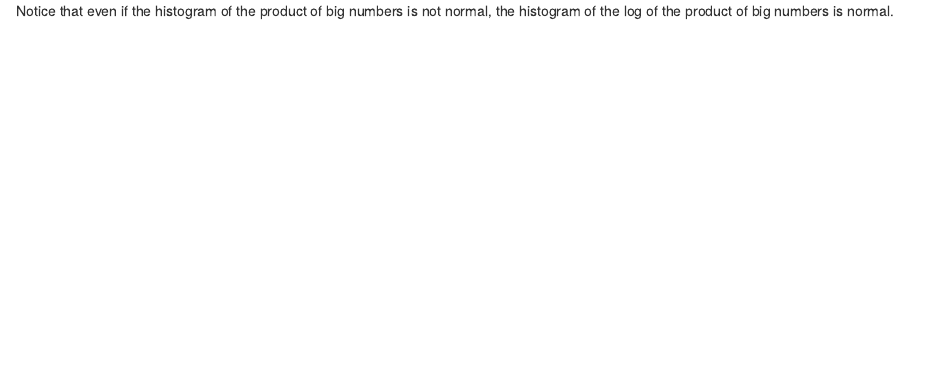
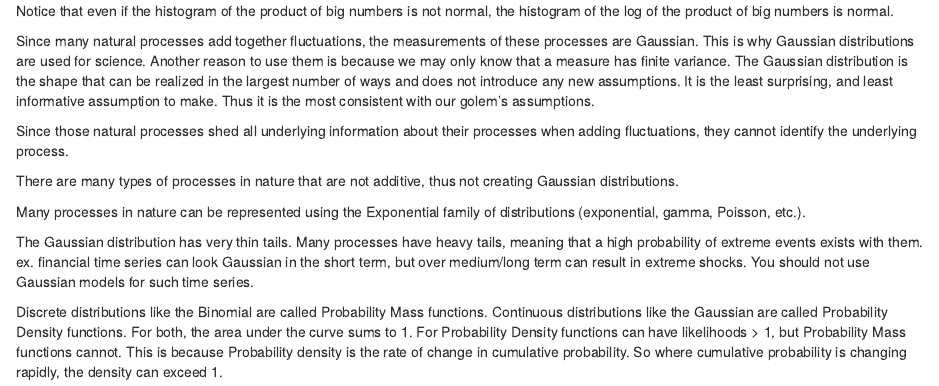
Before and after one commit to samirgadkari/statistical_rethinking, an R Markdown document (Ch4_geocentric_models.Rmd): the page in a window 1100 px wide, from 4000 px down. Rendered offline with R 4.5, knitr and Pandoc, with nearby package versions; code that draws random numbers runs with fixed seeds of ours.

Commit message:
Completed section 4.1 notes

````diff
--- a/Ch4_geocentric_models.Rmd
+++ b/Ch4_geocentric_models.Rmd
@@ -53,3 +53,16 @@ hist(log(big), ylab = "Freq of Log(Product(bigger numbers))")
 ```
 
 Notice that even if the histogram of the product of big numbers is not normal, the histogram of the log of the product of big numbers is normal.
+
+Since many natural processes add together fluctuations, the measurements of these processes are Gaussian. This is why Gaussian distributions are used for science. Another reason to use them is because we may only know that a measure has finite variance. The Gaussian distribution is the shape that can be realized in the largest number of ways and does not introduce any new assumptions. It is the least surprising, and least informative assumption to make. Thus it is the most consistent with our golem's assumptions.
+
+Since those natural processes shed all underlying information about their processes when adding fluctuations, they cannot identify the underlying process.
+
+There are many types of processes in nature that are not additive, thus not creating Gaussian distributions.
+
+Many processes in nature can be represented using the Exponential family of distributions (exponential, gamma, Poisson, etc.).
+
+The Gaussian distribution has very thin tails. Many processes have heavy tails, meaning that a high probability of extreme events exists with them. ex. financial time series can look Gaussian in the short term, but over medium/long term can result in extreme shocks. You should not use Gaussian models for such time series.
+
+Discrete distributions like the Binomial are called Probability Mass functions.
+Continuous distributions like the Gaussian are called Probability Density functions. For both, the area under the curve sums to 1. For Probability Density functions can have likelihoods > 1, but Probability Mass functions cannot. This is because Probability density is the rate of change in cumulative probability. So where cumulative probability is changing rapidly, the density can exceed 1.
````
